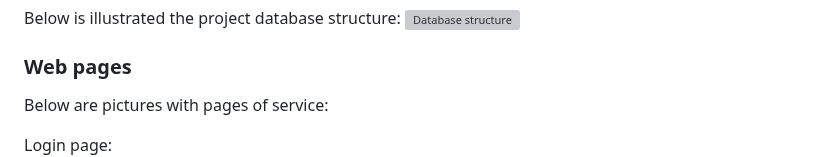
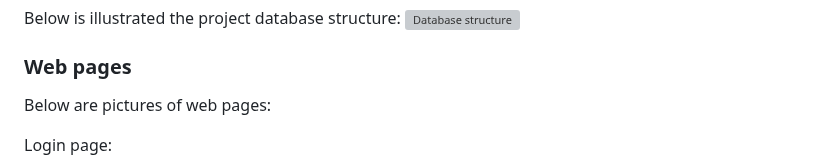
Before and after one commit to bknyrik/restaurant-kitchen-service, a Markdown page: README.md, the part around the change. GitHub-like rendering; grey boxes are pictures that could not be loaded.

Commit message:
Refactor text of section Web pages in README.md

```diff
--- a/README.md
+++ b/README.md
@@ -28,7 +28,7 @@ Below is illustrated the project database structure:
 ![Database structure](./documentation/restaurant_kitchen_db.png)
 
 ### Web pages
-Below are pictures with pages of service:
+Below are pictures of web pages:
 
 Login page:
 ![Login](./documentation/login.png)
```
